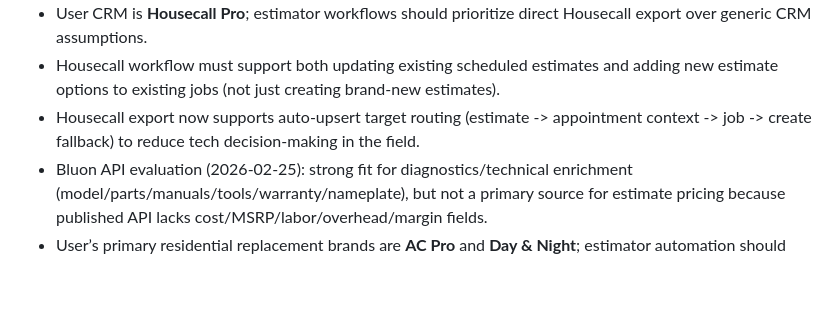
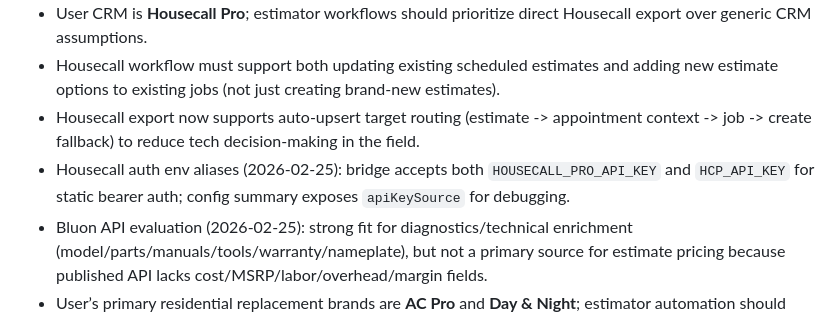
Before and after one commit to blake7ferrin/cursor-agent-env, a Markdown page: MEMORY.md, the part around the change. GitHub-like rendering; blank space fills up the shorter version.

```diff
--- a/MEMORY.md
+++ b/MEMORY.md
@@ -18,6 +18,7 @@ Durable facts, preferences, and decisions. The agent updates this file when the
 - User CRM is **Housecall Pro**; estimator workflows should prioritize direct Housecall export over generic CRM assumptions.
 - Housecall workflow must support both updating existing scheduled estimates and adding new estimate options to existing jobs (not just creating brand-new estimates).
 - Housecall export now supports auto-upsert target routing (estimate -> appointment context -> job -> create fallback) to reduce tech decision-making in the field.
+- Housecall auth env aliases (2026-02-25): bridge accepts both `HOUSECALL_PRO_API_KEY` and `HCP_API_KEY` for static bearer auth; config summary exposes `apiKeySource` for debugging.
 - Bluon API evaluation (2026-02-25): strong fit for diagnostics/technical enrichment (model/parts/manuals/tools/warranty/nameplate), but not a primary source for estimate pricing because published API lacks cost/MSRP/labor/overhead/margin fields.
 - User’s primary residential replacement brands are **AC Pro** and **Day & Night**; estimator automation should prioritize prebuilt options/templates for these brands first, with other brands handled via quote-assist mode.
 - User has full pricebooks/equipment brochures/troubleshooting manuals for AC Pro and Day & Night, with potential access to more brand data; desired workflow is data-plate/photo-led residential automation plus assisted quote workflow for oddball/commercial/other-brand jobs.
```
Also changed, not shown: memory/2026-02-25.md (+1 -0 lines).
